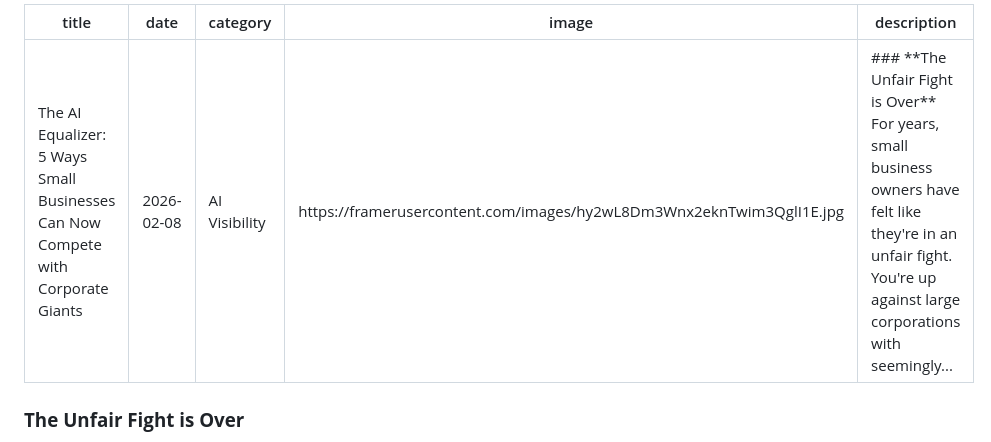
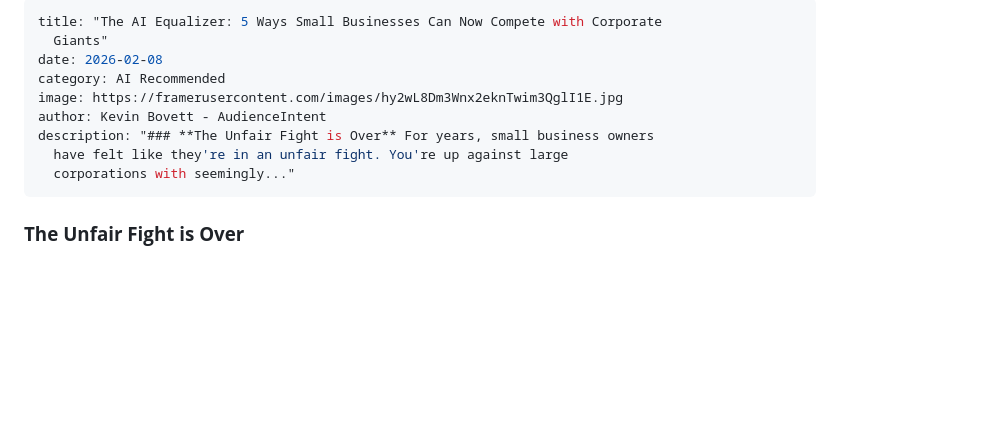
Before and after one commit to AudienceIntent/audienceintent-website, a Markdown page: insights/the-ai-equalizer-5-ways-small-businesses-can-now-compete-with-corporate-giants.md, the part around the change. Rendered like a GitHub page; blank space fills up the shorter version.

Commit message:
Update Insights “the-ai-equalizer-5-ways-small-businesses-can-now-compete-with-corporate-giants”

```diff
--- a/insights/the-ai-equalizer-5-ways-small-businesses-can-now-compete-with-corporate-giants.md
+++ b/insights/the-ai-equalizer-5-ways-small-businesses-can-now-compete-with-corporate-giants.md
@@ -1,9 +1,13 @@
 ---
-title: "The AI Equalizer: 5 Ways Small Businesses Can Now Compete with Corporate Giants"
-date: "2026-02-08"
-category: "AI Visibility"
-image: "https://framerusercontent.com/images/hy2wL8Dm3Wnx2eknTwim3QglI1E.jpg"
-description: "### **The Unfair Fight is Over** For years, small business owners have felt like they're in an unfair fight. You're up against large corporations with seemingly..."
+title: "The AI Equalizer: 5 Ways Small Businesses Can Now Compete with Corporate
+  Giants"
+date: 2026-02-08
+category: AI Recommended
+image: https://framerusercontent.com/images/hy2wL8Dm3Wnx2eknTwim3QglI1E.jpg
+author: Kevin Bovett - AudienceIntent
+description: "### **The Unfair Fight is Over** For years, small business owners
+  have felt like they're in an unfair fight. You're up against large
+  corporations with seemingly..."
 ---
 
 ### **The Unfair Fight is Over**
```
